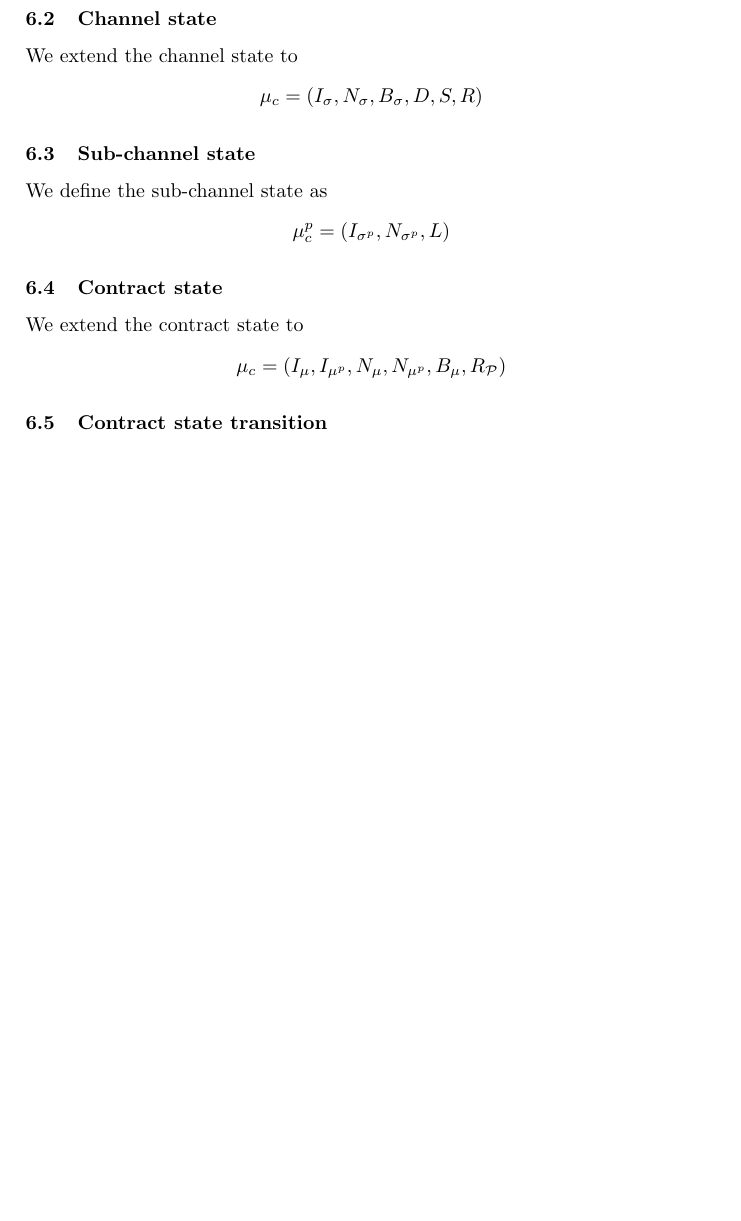
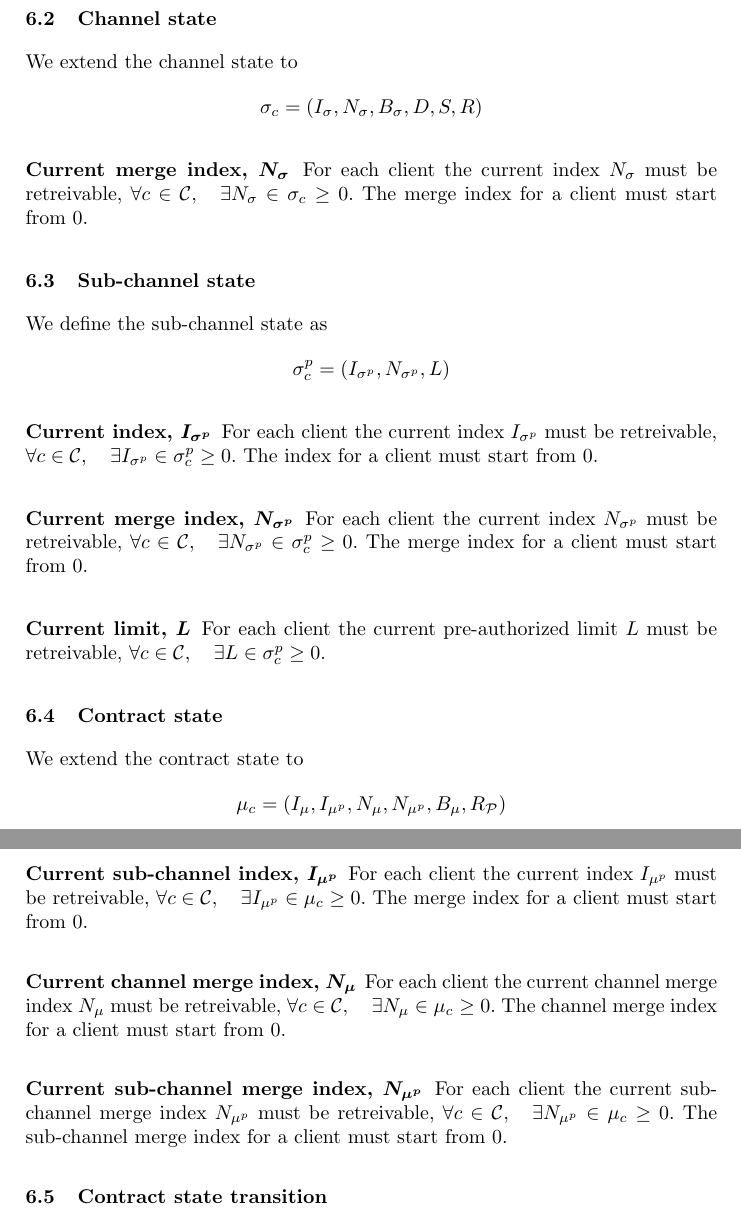
Before and after one commit to TrueLevelSA/ethereum-payment-channel-whitepaper, a LaTeX paper (eth-channel.tex): part of page 16 of 16 before the commit and two parts of pages 16 and 17 of 17 after it, the two joined at a grey line, cut so that both start at the same text, the shorter picture padded with empty space. Compiled offline with pdfLaTeX.

Commit message:
Add definitions

```diff
--- a/eth-channel.tex
+++ b/eth-channel.tex
@@ -740,13 +740,27 @@ where initial limit $l = \sigma^p_1$ and $\sigma^p_1 \perp \sigma_2 \land \sigma
 %\end{table}
 
 \subsection{Channel state} We extend the channel state to
-$$\mu_c = (I_\sigma,N_\sigma,B_\sigma,D,S,R)$$
+$$\sigma_c = (I_\sigma,N_\sigma,B_\sigma,D,S,R)$$
+
+\subsubsection{Current merge index, $N_\sigma$} For each client the current index $N_\sigma$ must be retreivable, $\forall c \in \mathcal{C}, \quad \exists N_\sigma \in \sigma_c \geq 0$. The merge index for a client must start from 0.
 
 \subsection{Sub-channel state} We define the sub-channel state as
-$$\mu^p_c = (I_{\sigma^p},N_{\sigma^p},L)$$
+$$\sigma^p_c = (I_{\sigma^p},N_{\sigma^p},L)$$
+
+\subsubsection{Current index, $I_{\sigma^p}$} For each client the current index $I_{\sigma^p}$ must be retreivable, $\forall c \in \mathcal{C}, \quad \exists I_{\sigma^p} \in \sigma^p_c \geq 0$. The index for a client must start from 0.
+
+\subsubsection{Current merge index, $N_{\sigma^p}$} For each client the current index $N_{\sigma^p}$ must be retreivable, $\forall c \in \mathcal{C}, \quad \exists N_{\sigma^p} \in \sigma^p_c \geq 0$. The merge index for a client must start from 0.
+
+\subsubsection{Current limit, $L$} For each client the current pre-authorized limit $L$ must be retreivable, $\forall c \in \mathcal{C}, \quad \exists L \in \sigma^p_c \geq 0$.
 
 \subsection{Contract state} We extend the contract state to
 $$\mu_c = (I_\mu,I_{\mu^p},N_\mu,N_{\mu^p},B_\mu,R_\mathcal{P})$$
+
+\subsubsection{Current sub-channel index, $I_{\mu^p}$} For each client the current index $I_{\mu^p}$ must be retreivable, $\forall c \in \mathcal{C}, \quad \exists I_{\mu^p} \in \mu_c \geq 0$. The merge index for a client must start from 0.
+
+\subsubsection{Current channel merge index, $N_{\mu}$} For each client the current channel merge index $N_{\mu}$ must be retreivable, $\forall c \in \mathcal{C}, \quad \exists N_{\mu} \in \mu_c \geq 0$. The channel merge index for a client must start from 0.
+
+\subsubsection{Current sub-channel merge index, $N_{\mu^p}$} For each client the current sub-channel merge index $N_{\mu^p}$ must be retreivable, $\forall c \in \mathcal{C}, \quad \exists N_{\mu^p} \in \mu_c \geq 0$. The sub-channel merge index for a client must start from 0.
 
 \subsection{Contract state transition} Validity rules of indexes $N$ and $I$ are defined as follows
 \begin{align*}
```
Also changed, not shown: eth-channel.pdf, eth-channel.tex (4 more changed lines).
